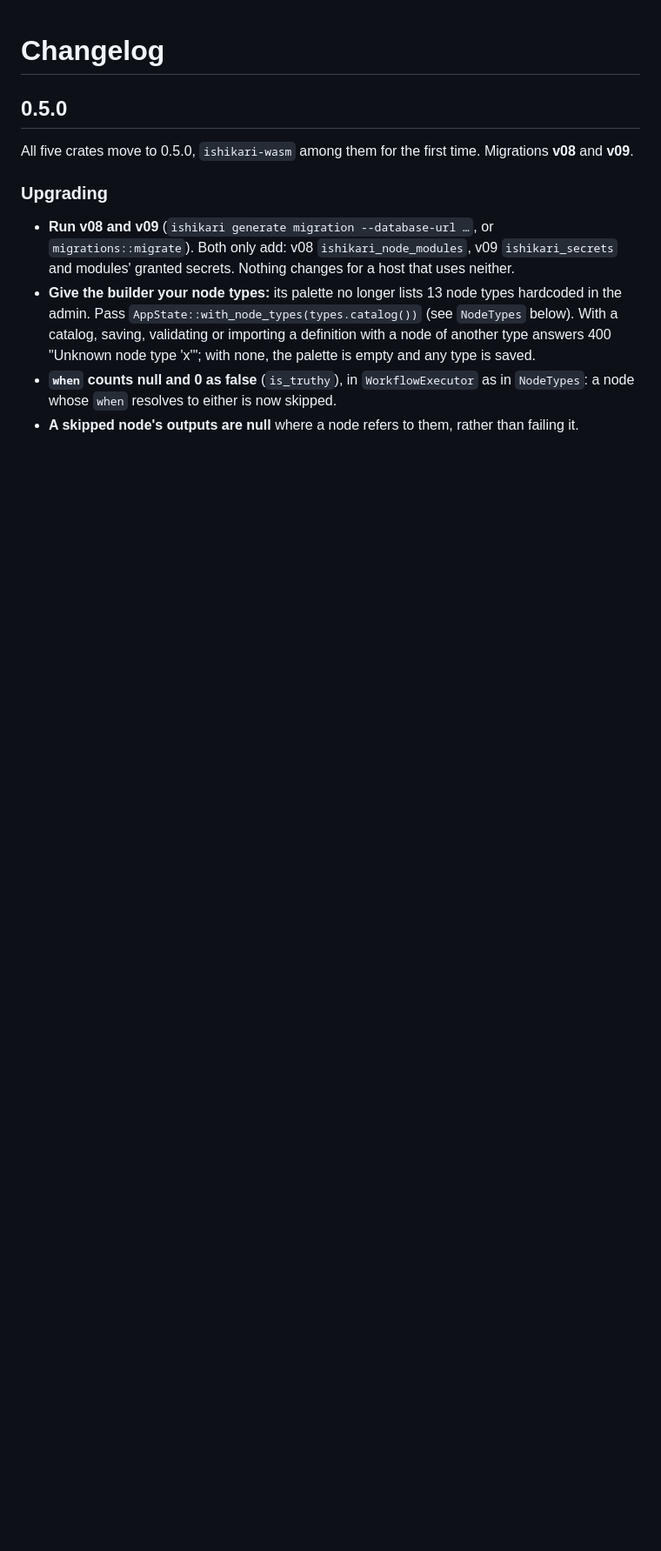
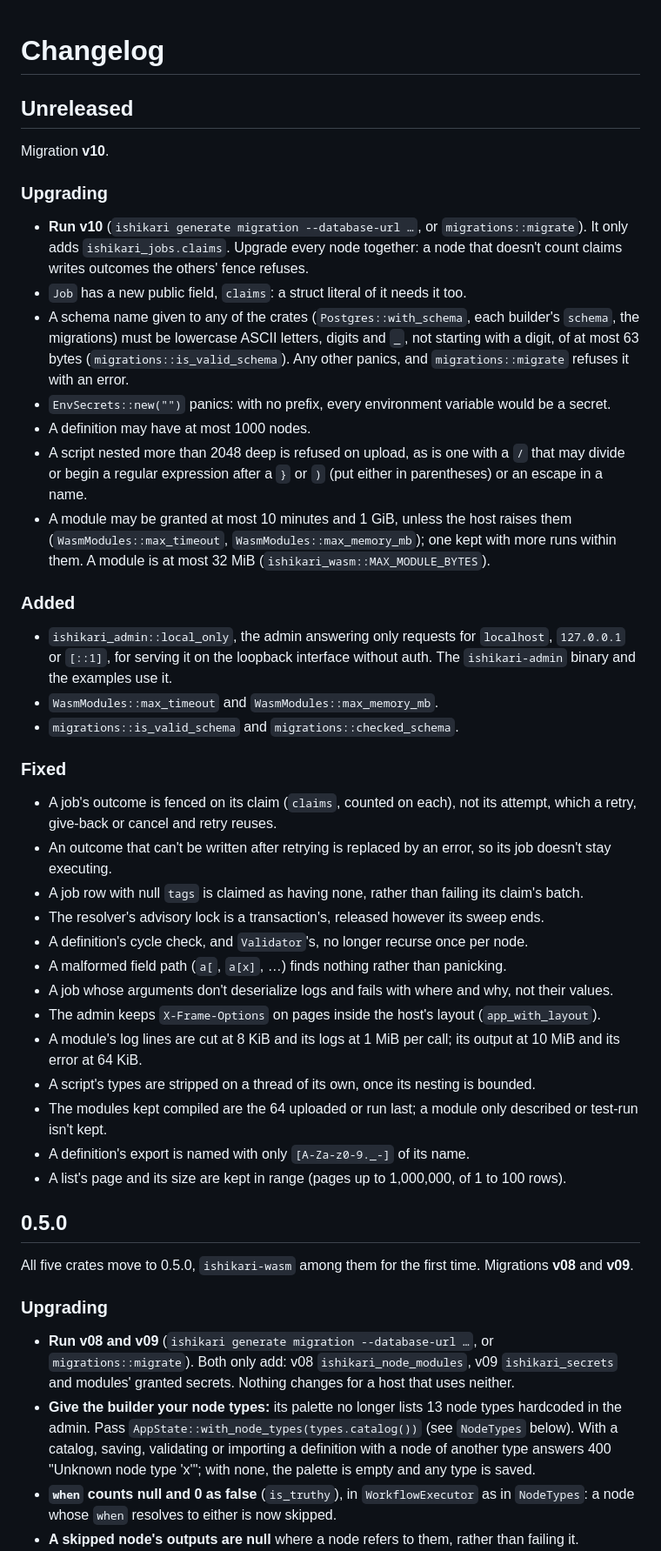
Before and after one commit to scrogson/ishikari, a Markdown page: CHANGELOG.md, the part around the change. Shown at 87% size. GitHub-like rendering; blank space fills up the shorter version.

Commit message:
Note the changes since 0.5.0 in the changelog

```diff
--- a/CHANGELOG.md
+++ b/CHANGELOG.md
@@ -1,4 +1,55 @@
 # Changelog
+
+## Unreleased
+
+Migration **v10**.
+
+### Upgrading
+
+- **Run v10** (`ishikari generate migration --database-url …`, or `migrations::migrate`). It
+  only adds `ishikari_jobs.claims`. Upgrade every node together: a node that doesn't count
+  claims writes outcomes the others' fence refuses.
+- `Job` has a new public field, `claims`: a struct literal of it needs it too.
+- A schema name given to any of the crates (`Postgres::with_schema`, each builder's
+  `schema`, the migrations) must be lowercase ASCII letters, digits and
+  `_`, not starting with a digit, of at most 63 bytes (`migrations::is_valid_schema`). Any
+  other panics, and `migrations::migrate` refuses it with an error.
+- `EnvSecrets::new("")` panics: with no prefix, every environment variable would be a secret.
+- A definition may have at most 1000 nodes.
+- A script nested more than 2048 deep is refused on upload, as is one with a `/` that may
+  divide or begin a regular expression after a `}` or `)` (put either in parentheses) or an
+  escape in a name.
+- A module may be granted at most 10 minutes and 1 GiB, unless the host raises them
+  (`WasmModules::max_timeout`, `WasmModules::max_memory_mb`); one kept with more runs within
+  them. A module is at most 32 MiB (`ishikari_wasm::MAX_MODULE_BYTES`).
+
+### Added
+
+- `ishikari_admin::local_only`, the admin answering only requests for `localhost`,
+  `127.0.0.1` or `[::1]`, for serving it on the loopback interface without auth. The
+  `ishikari-admin` binary and the examples use it.
+- `WasmModules::max_timeout` and `WasmModules::max_memory_mb`.
+- `migrations::is_valid_schema` and `migrations::checked_schema`.
+
+### Fixed
+
+- A job's outcome is fenced on its claim (`claims`, counted on each), not its attempt, which a
+  retry, give-back or cancel and retry reuses.
+- An outcome that can't be written after retrying is replaced by an error, so its job doesn't
+  stay executing.
+- A job row with null `tags` is claimed as having none, rather than failing its claim's batch.
+- The resolver's advisory lock is a transaction's, released however its sweep ends.
+- A definition's cycle check, and `Validator`'s, no longer recurse once per node.
+- A malformed field path (`a[`, `a[x]`, …) finds nothing rather than panicking.
+- A job whose arguments don't deserialize logs and fails with where and why, not their values.
+- The admin keeps `X-Frame-Options` on pages inside the host's layout (`app_with_layout`).
+- A module's log lines are cut at 8 KiB and its logs at 1 MiB per call; its output at 10 MiB
+  and its error at 64 KiB.
+- A script's types are stripped on a thread of its own, once its nesting is bounded.
+- The modules kept compiled are the 64 uploaded or run last; a module only described or
+  test-run isn't kept.
+- A definition's export is named with only `[A-Za-z0-9._-]` of its name.
+- A list's page and its size are kept in range (pages up to 1,000,000, of 1 to 100 rows).
 
 ## 0.5.0
 
```
